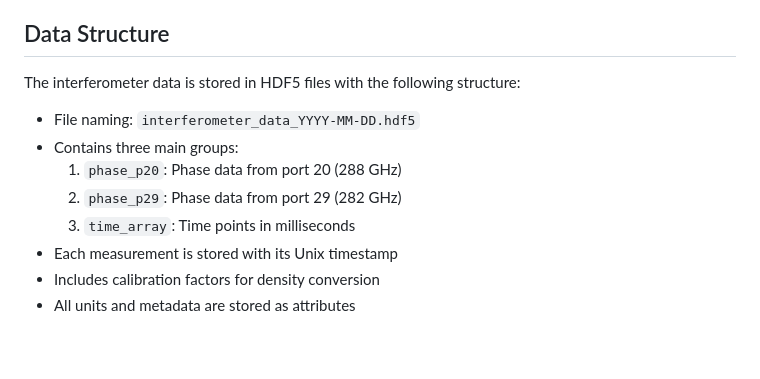
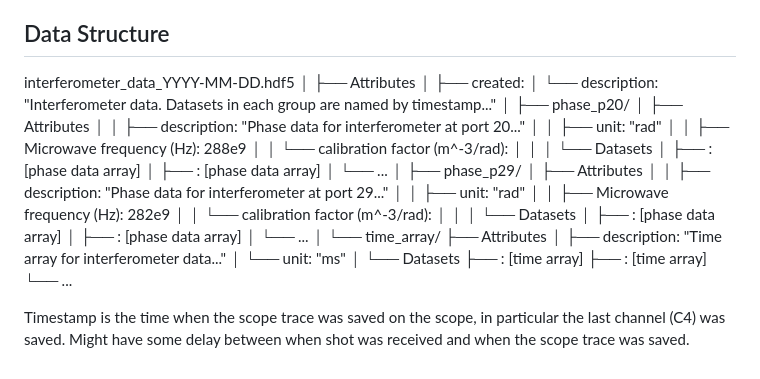
Before and after one commit to BaPSF/bapsf_interferometer, a Markdown page: README.md, the part around the change. Drawn GitHub-style.

Commit message:
change readme; added hdf5 file structure

```diff
--- a/README.md
+++ b/README.md
@@ -96,12 +96,45 @@ Module works like the following:
 
 ## Data Structure
 
-The interferometer data is stored in HDF5 files with the following structure:
-- File naming: `interferometer_data_YYYY-MM-DD.hdf5`
-- Contains three main groups:
-  1. `phase_p20`: Phase data from port 20 (288 GHz)
-  2. `phase_p29`: Phase data from port 29 (282 GHz)
-  3. `time_array`: Time points in milliseconds
-- Each measurement is stored with its Unix timestamp
-- Includes calibration factors for density conversion
-- All units and metadata are stored as attributes
+interferometer_data_YYYY-MM-DD.hdf5
+│
+├── Attributes
+│   ├── created: <time struct>
+│   └── description: "Interferometer data. Datasets in each group are named by timestamp..."
+│
+├── phase_p20/
+│   ├── Attributes
+│   │   ├── description: "Phase data for interferometer at port 20..."
+│   │   ├── unit: "rad"
+│   │   ├── Microwave frequency (Hz): 288e9
+│   │   └── calibration factor (m^-3/rad): <value>
+│   │
+│   └── Datasets
+│       ├── <timestamp1>: [phase data array]
+│       ├── <timestamp2>: [phase data array]
+│       └── ...
+│
+├── phase_p29/
+│   ├── Attributes
+│   │   ├── description: "Phase data for interferometer at port 29..."
+│   │   ├── unit: "rad"
+│   │   ├── Microwave frequency (Hz): 282e9
+│   │   └── calibration factor (m^-3/rad): <value>
+│   │
+│   └── Datasets
+│       ├── <timestamp1>: [phase data array]
+│       ├── <timestamp2>: [phase data array]
+│       └── ...
+│
+└── time_array/
+    ├── Attributes
+    │   ├── description: "Time array for interferometer data..."
+    │   └── unit: "ms"
+    │
+    └── Datasets
+        ├── <timestamp1>: [time array]
+        ├── <timestamp2>: [time array]
+        └── ...
+
+Timestamp is the time when the scope trace was saved on the scope, in particular the last channel (C4) was saved.
+Might have some delay between when shot was received and when the scope trace was saved.
```
